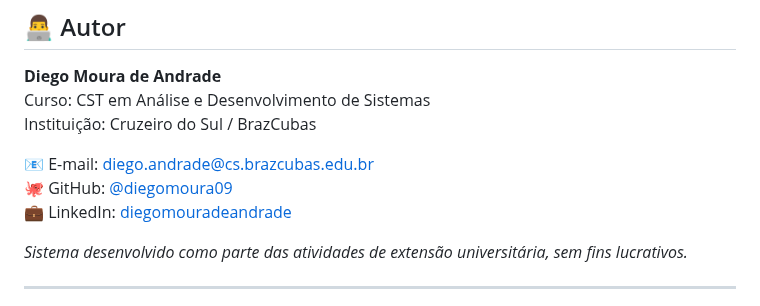
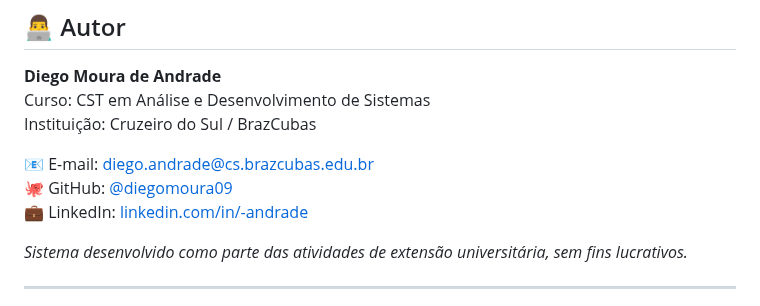
Before and after one commit to diegomoura09/HubPDF, a Markdown page: README.md, the part around the change. Rendered like a GitHub page.

Commit message:
Update LinkedIn profile link in the project documentation
Updated the README.md file to reflect the correct LinkedIn profile URL for the contributor.

Replit-Commit-Author: Agent
Replit-Commit-Session-Id: a20a4d93-0046-4bc2-adde-78577295eebd
Replit-Commit-Checkpoint-Type: full_checkpoint
Replit-Commit-Event-Id: 6c6e81e1-7d2d-4c28-a745-b5c7c017e678
Replit-Commit-Screenshot-Url: https://storage.googleapis.com/screenshot-production-us-central1/9d1c6065-e45c-4ae8-ab35-b37d098f7755/a20a4d93-0046-4bc2-adde-78577295eebd/tKGLg0m

```diff
--- a/README.md
+++ b/README.md
@@ -224,7 +224,7 @@ Instituição: Cruzeiro do Sul / BrazCubas
 
 📧 E-mail: diego.andrade@cs.brazcubas.edu.br
 🐙 GitHub: [@diegomoura09](https://github.com/diegomoura09)
-💼 LinkedIn: [diegomouradeandrade](https://www.linkedin.com/in/-andrade/)
+💼 LinkedIn: [linkedin.com/in/-andrade](https://linkedin.com/in/-andrade)
 
 *Sistema desenvolvido como parte das atividades de extensão universitária, sem fins lucrativos.*
 
```
